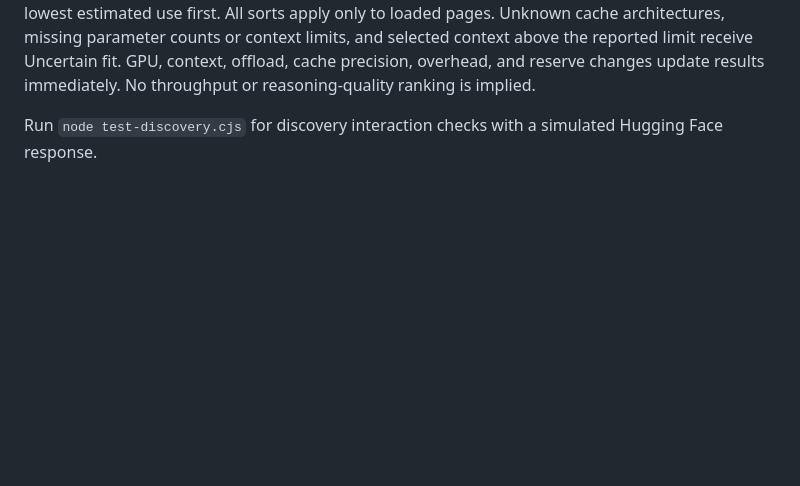
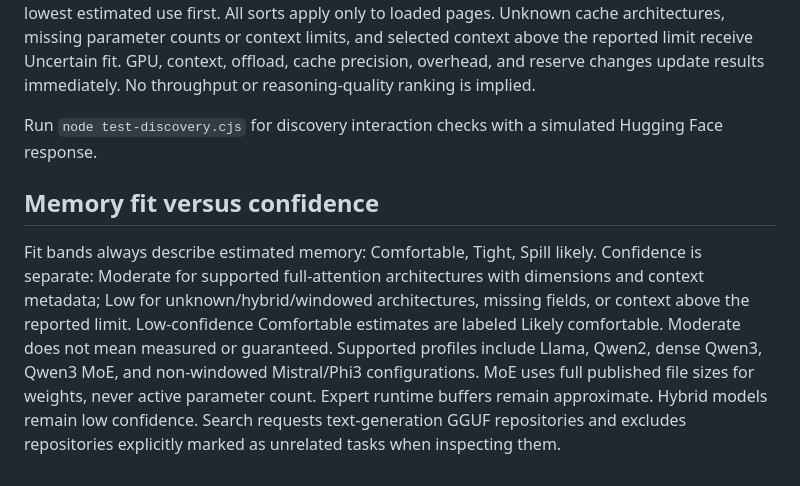
Before and after one commit to smmoulder/Local_Calculator, a Markdown page: README.md, the part around the change. GitHub-like rendering; blank space fills up the shorter version.

Commit message:
Expand architecture profiles and separate memory fit from estimate confidence

```diff
--- a/README.md
+++ b/README.md
@@ -39,3 +39,7 @@ Inspecting a repository lists supported, complete GGUF files and combines split-
 Search expands each page (12 repositories) into model-file configurations with three concurrent metadata readers. Results update as repositories finish. File choices are deduplicated by repository and file. Fit is the default sort: Comfortable, Tight, Spill likely, Uncertain fit, with larger parameter counts first within each band. Parameter-count sorting groups size ranges; VRAM sorting shows lowest estimated use first. All sorts apply only to loaded pages. Unknown cache architectures, missing parameter counts or context limits, and selected context above the reported limit receive Uncertain fit. GPU, context, offload, cache precision, overhead, and reserve changes update results immediately. No throughput or reasoning-quality ranking is implied.
 
 Run `node test-discovery.cjs` for discovery interaction checks with a simulated Hugging Face response.
+
+## Memory fit versus confidence
+
+Fit bands always describe estimated memory: Comfortable, Tight, Spill likely. Confidence is separate: Moderate for supported full-attention architectures with dimensions and context metadata; Low for unknown/hybrid/windowed architectures, missing fields, or context above the reported limit. Low-confidence Comfortable estimates are labeled Likely comfortable. Moderate does not mean measured or guaranteed. Supported profiles include Llama, Qwen2, dense Qwen3, Qwen3 MoE, and non-windowed Mistral/Phi3 configurations. MoE uses full published file sizes for weights, never active parameter count. Expert runtime buffers remain approximate. Hybrid models remain low confidence. Search requests text-generation GGUF repositories and excludes repositories explicitly marked as unrelated tasks when inspecting them.
```
